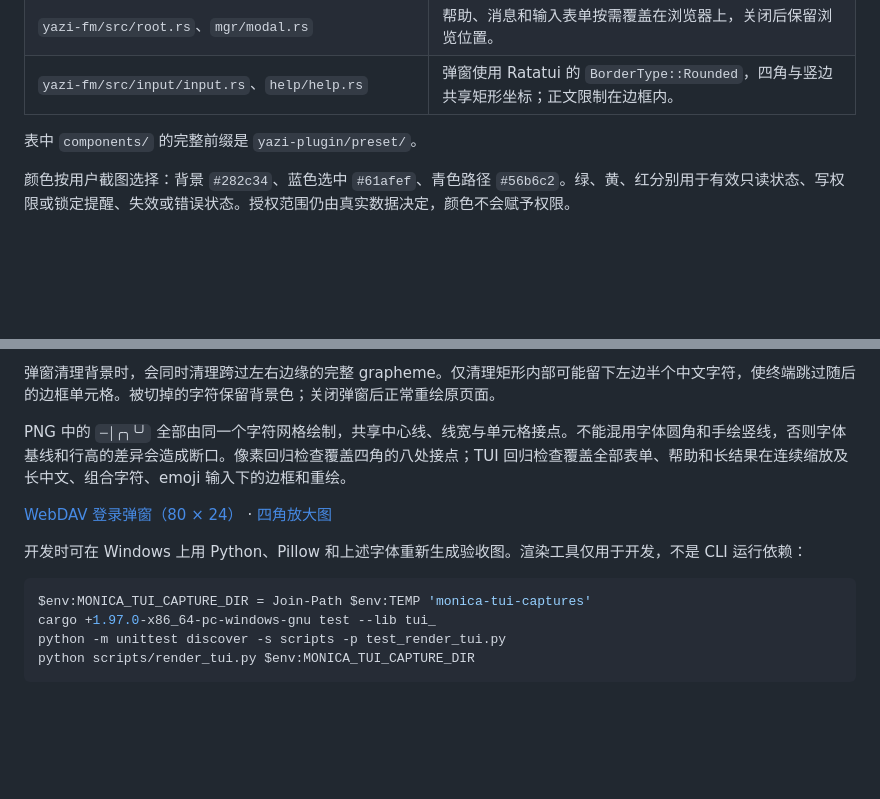
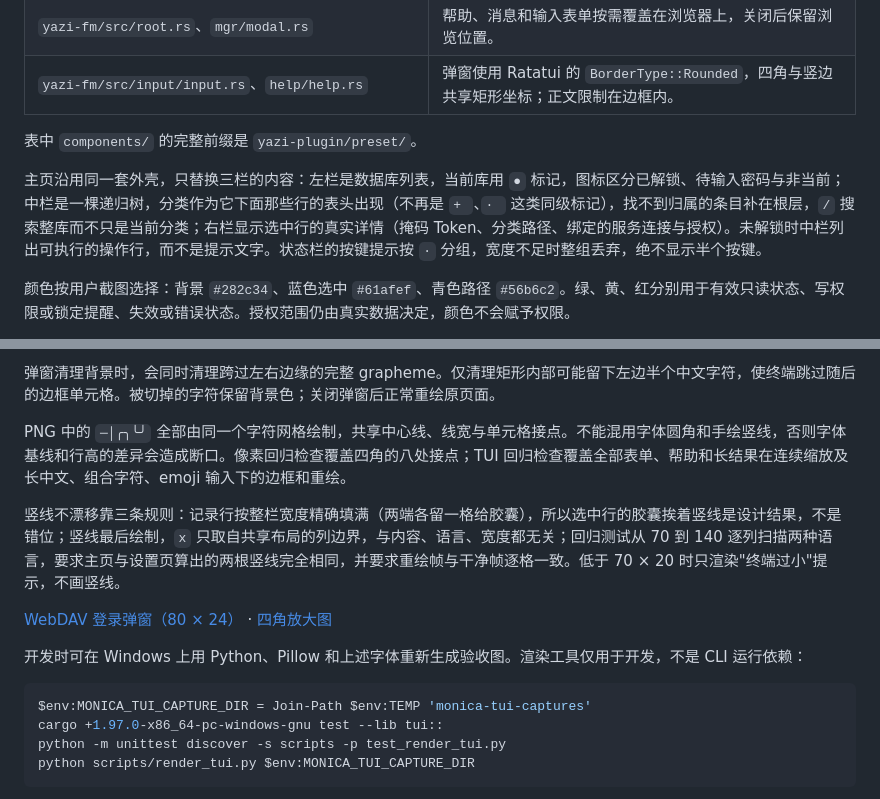
Before and after one commit to Monica-Pass/Monica-cli, a Markdown page: docs/tui-design.md, 2 parts joined by grey strips. Rendered like a GitHub page; blank space fills up the shorter version.

````diff
--- a/docs/tui-design.md
+++ b/docs/tui-design.md
@@ -16,6 +16,8 @@
 
 表中 `components/` 的完整前缀是 `yazi-plugin/preset/`。
 
+主页沿用同一套外壳，只替换三栏的内容：左栏是数据库列表，当前库用 `●` 标记，图标区分已解锁、待输入密码与非当前；中栏是一棵递归树，分类作为它下面那些行的表头出现（不再是 `+ `、`· ` 这类同级标记），找不到归属的条目补在根层，`/` 搜索整库而不只是当前分类；右栏显示选中行的真实详情（掩码 Token、分类路径、绑定的服务连接与授权）。未解锁时中栏列出可执行的操作行，而不是提示文字。状态栏的按键提示按 ` · ` 分组，宽度不足时整组丢弃，绝不显示半个按键。
+
 颜色按用户截图选择：背景 `#282c34`、蓝色选中 `#61afef`、青色路径 `#56b6c2`。绿、黄、红分别用于有效只读状态、写权限或锁定提醒、失效或错误状态。授权范围仍由真实数据决定，颜色不会赋予权限。
 
 字符宽度、换行和截断按完整 grapheme 处理，保留中文与 emoji。预览和消息的滚动上限按换行后的内容计算。推荐 Nerd Font；`:icons` 或 `MONICA_TUI_ICONS=plain` 使用普通字符，操作含义始终有文字。
@@ -28,13 +30,15 @@
 
 PNG 中的 `─│╭╮╰╯` 全部由同一个字符网格绘制，共享中心线、线宽与单元格接点。不能混用字体圆角和手绘竖线，否则字体基线和行高的差异会造成断口。像素回归检查覆盖四角的八处接点；TUI 回归检查覆盖全部表单、帮助和长结果在连续缩放及长中文、组合字符、emoji 输入下的边框和重绘。
 
+竖线不漂移靠三条规则：记录行按整栏宽度精确填满（两端各留一格给胶囊），所以选中行的胶囊挨着竖线是设计结果，不是错位；竖线最后绘制，`x` 只取自共享布局的列边界，与内容、语言、宽度都无关；回归测试从 70 到 140 逐列扫描两种语言，要求主页与设置页算出的两根竖线完全相同，并要求重绘帧与干净帧逐格一致。低于 70 × 20 时只渲染"终端过小"提示，不画竖线。
+
 [WebDAV 登录弹窗（80 × 24）](images/webdav-login.png) · [四角放大图](images/border-detail.png)
 
 开发时可在 Windows 上用 Python、Pillow 和上述字体重新生成验收图。渲染工具仅用于开发，不是 CLI 运行依赖：
 
 ```powershell
 $env:MONICA_TUI_CAPTURE_DIR = Join-Path $env:TEMP 'monica-tui-captures'
-cargo +1.97.0-x86_64-pc-windows-gnu test --lib tui_
+cargo +1.97.0-x86_64-pc-windows-gnu test --lib tui::
 python -m unittest discover -s scripts -p test_render_tui.py
 python scripts/render_tui.py $env:MONICA_TUI_CAPTURE_DIR
 ```
````
Also changed, not shown: README.en.md (+9 -5 lines), README.md (+9 -5 lines), docs/images/home.png, 8 other files.
